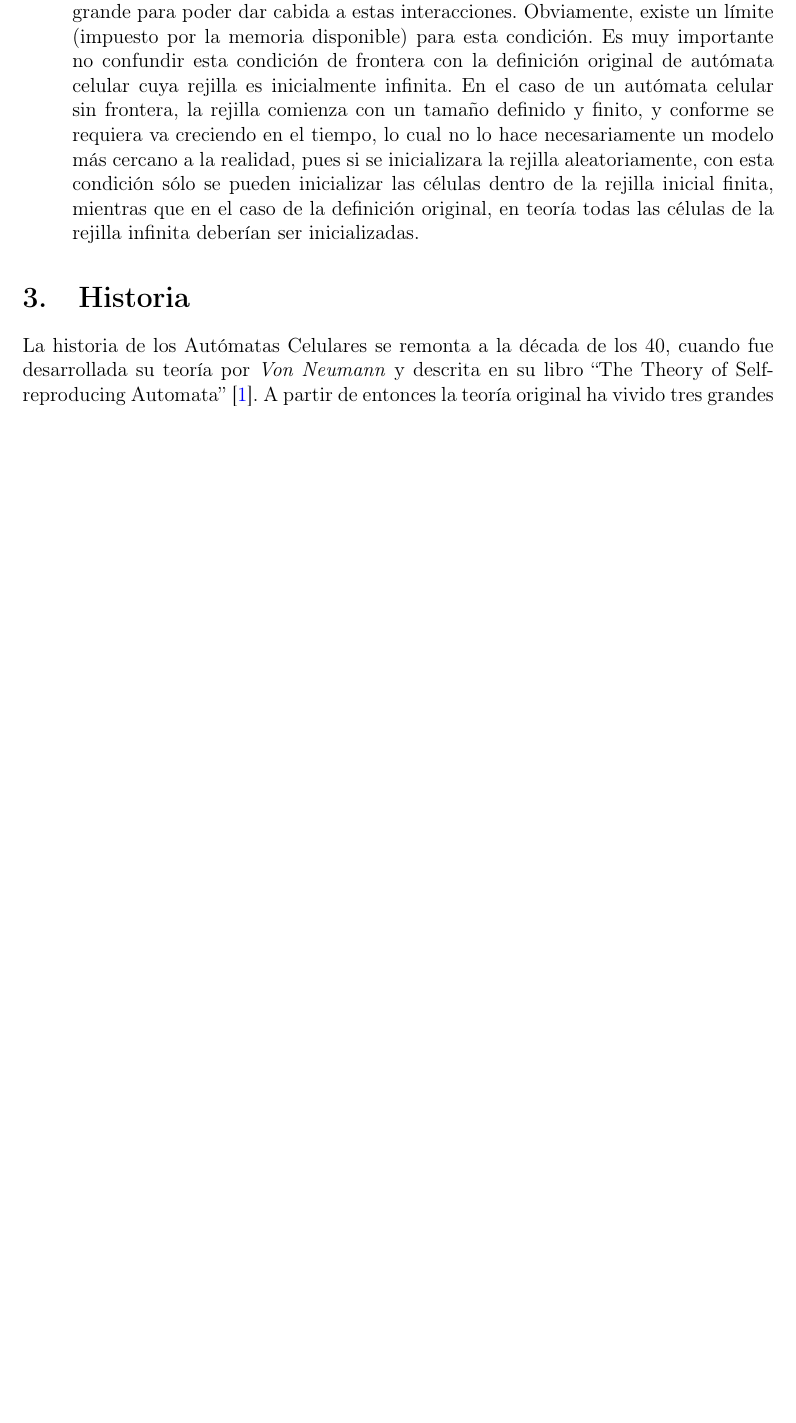
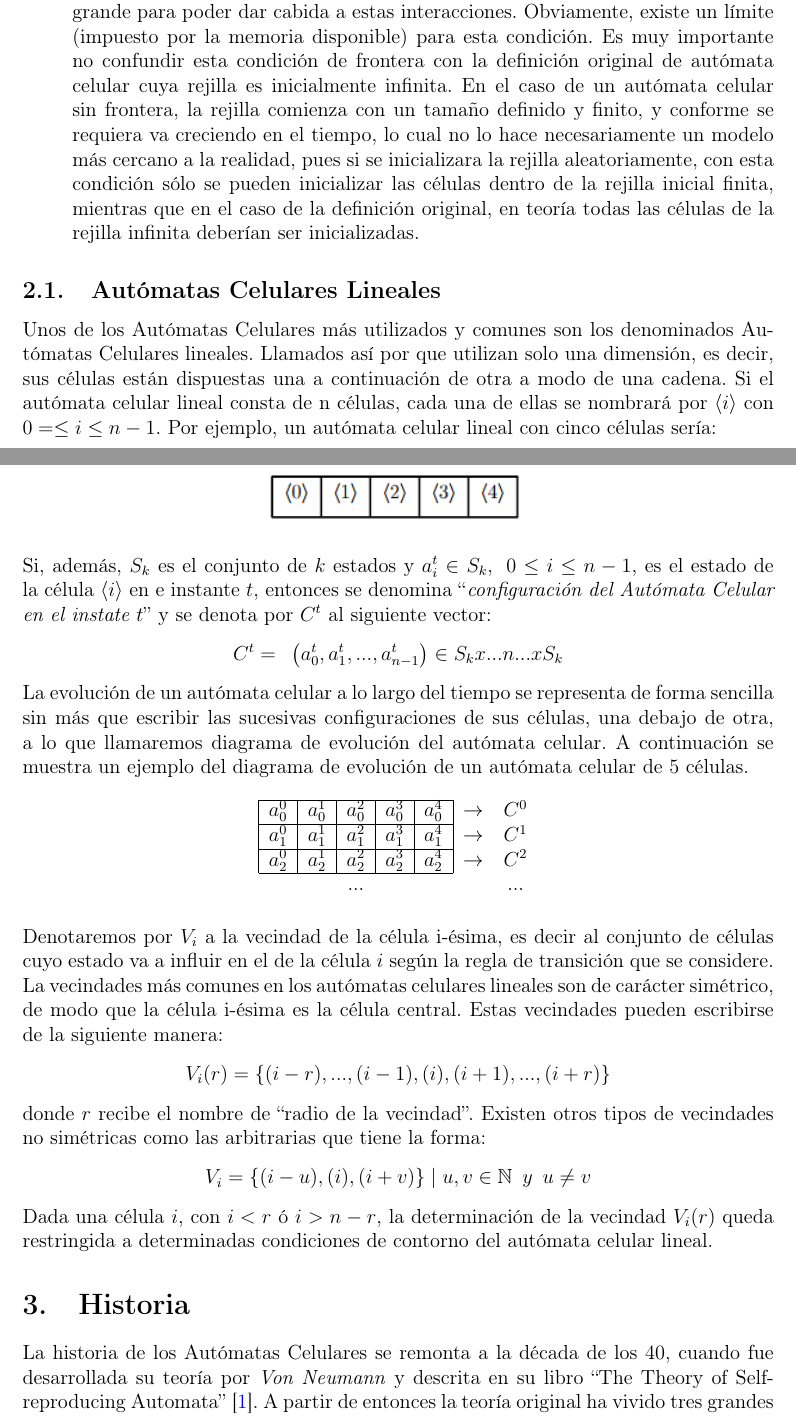
Before and after one commit to Joselmo/MC_trabajo, a LaTeX paper (Memoria.tex): part of page 5 of 16 before the commit and two parts of pages 5 and 6 of 17 after it, the two joined at a grey line, cut so that both start at the same text, the shorter picture padded with empty space. Compiled offline with pdfLaTeX.

Commit message:
Añadido contenido

```diff
--- a/Memoria.tex
+++ b/Memoria.tex
@@ -94,6 +94,39 @@ Los Autómatas Celulares se representaban con rejillas finitas en vez de las rej
 \end{itemize}
 
 
+\subsection{Autómatas Celulares Lineales}
+Unos de los Autómatas Celulares más utilizados y comunes son los denominados Autómatas Celulares lineales. Llamados así por que utilizan solo una dimensión, es decir, sus células están dispuestas una a continuación de otra a modo de una cadena. Si el autómata celular lineal consta de n células, cada una de ellas se nombrará por $\langle i \rangle$ con $ 0 = \leq i \leq n-1 $. Por ejemplo, un autómata celular lineal con cinco células sería:
+
+\begin{figure}[H]
+\centering
+\includegraphics[scale=0.7]{imagenes/name_cell.png}
+\label{fig:lineal_1}
+\end{figure}
+
+Si, además, $S_k$ es el conjunto de $k$ estados y $a_i^t \in S_k, \enspace 0 \leq i \leq n-1$, es el estado de la célula $\langle i \rangle$ en e instante $t$, entonces se denomina ``\textit{configuración del Autómata Celular en el instate $t$}'' y se denota por $C^t$ al siguiente vector:
+$$C^t = \enspace \big( a_0^t,a_1^t, ..., a_{n-1}^t \big) \in S_k x ... n ... x S_k$$
+
+La evolución de un autómata celular a lo largo del tiempo se representa de forma sencilla sin más que escribir las sucesivas configuraciones de sus células, una debajo de otra, a lo que llamaremos diagrama de evolución del autómata celular. A continuación se muestra un ejemplo del diagrama de evolución de un autómata celular de 5 células.
+
+\begin{table}[H]
+\centering
+\begin{tabular}{lllllll}
+\cline{1-5}
+\multicolumn{1}{|l|}{$a_0^0$} & \multicolumn{1}{l|}{$a_0^1$} & \multicolumn{1}{l|}{$a_0^2$} & \multicolumn{1}{l|}{$a_0^3$} & \multicolumn{1}{l|}{$a_0^4$} & $\rightarrow$ & $C^0$ \\ \cline{1-5}
+\multicolumn{1}{|l|}{$a_1^0$} & \multicolumn{1}{l|}{$a_1^1$} & \multicolumn{1}{l|}{$a_1^2$} & \multicolumn{1}{l|}{$a_1^3$} & \multicolumn{1}{l|}{$a_1^4$} & $\rightarrow$ & $C^1$ \\ \cline{1-5}
+\multicolumn{1}{|l|}{$a_2^0$} & \multicolumn{1}{l|}{$a_2^1$} & \multicolumn{1}{l|}{$a_2^2$} & \multicolumn{1}{l|}{$a_2^3$} & \multicolumn{1}{l|}{$a_2^4$} & $\rightarrow$ & $C^2$ \\ \cline{1-5}
+ &  & \multicolumn{1}{c}{...} &  &  &  & \multicolumn{1}{c}{...}
+\end{tabular}
+\end{table}
+
+Denotaremos por $V_i$ a la vecindad de la célula i-ésima, es decir al conjunto de células cuyo estado va a influir en el de la célula $i$ según la regla de transición que se considere. La vecindades más comunes en los autómatas celulares lineales son de carácter simétrico, de modo que la célula i-ésima es la célula central. Estas vecindades pueden escribirse de la siguiente manera:
+$$V_i (r) = \lbrace (i-r), ... ,(i-1),(i),(i+1), ... ,(i+r)\rbrace$$
+
+donde $r$ recibe el nombre de ``radio de la vecindad''. Existen otros tipos de vecindades no simétricas como las arbitrarias que tiene la forma:
+$$V_i = \lbrace (i-u), (i), (i+v) \rbrace \mid u,v \in \mathbb{N} \enspace y \enspace u \ne v$$
+
+Dada una célula $i$, con $i < r$ ó $i > n-r $, la determinación de la vecindad $V_i(r)$ queda restringida a determinadas condiciones de contorno del autómata celular lineal.
+
 \section{Historia}
 La historia de los Autómatas Celulares se remonta a la década de los 40, cuando fue desarrollada su teoría por \textit{Von Neumann} y descrita en su libro ``The Theory of Self-reproducing Automata'' \cite{Teoria_Von_neumann}.
 A partir de entonces la teoría original ha vivido tres grandes etapas por grandes matemáticos que aportaron cada uno de ellos un nuevo enfoque o una nueva característica importante en la teoría de los Autómatas Celulares.
```
Also changed, not shown: Memoria.pdf, imagenes/name_cell.png (added), Memoria.tex (10 more changed lines).
